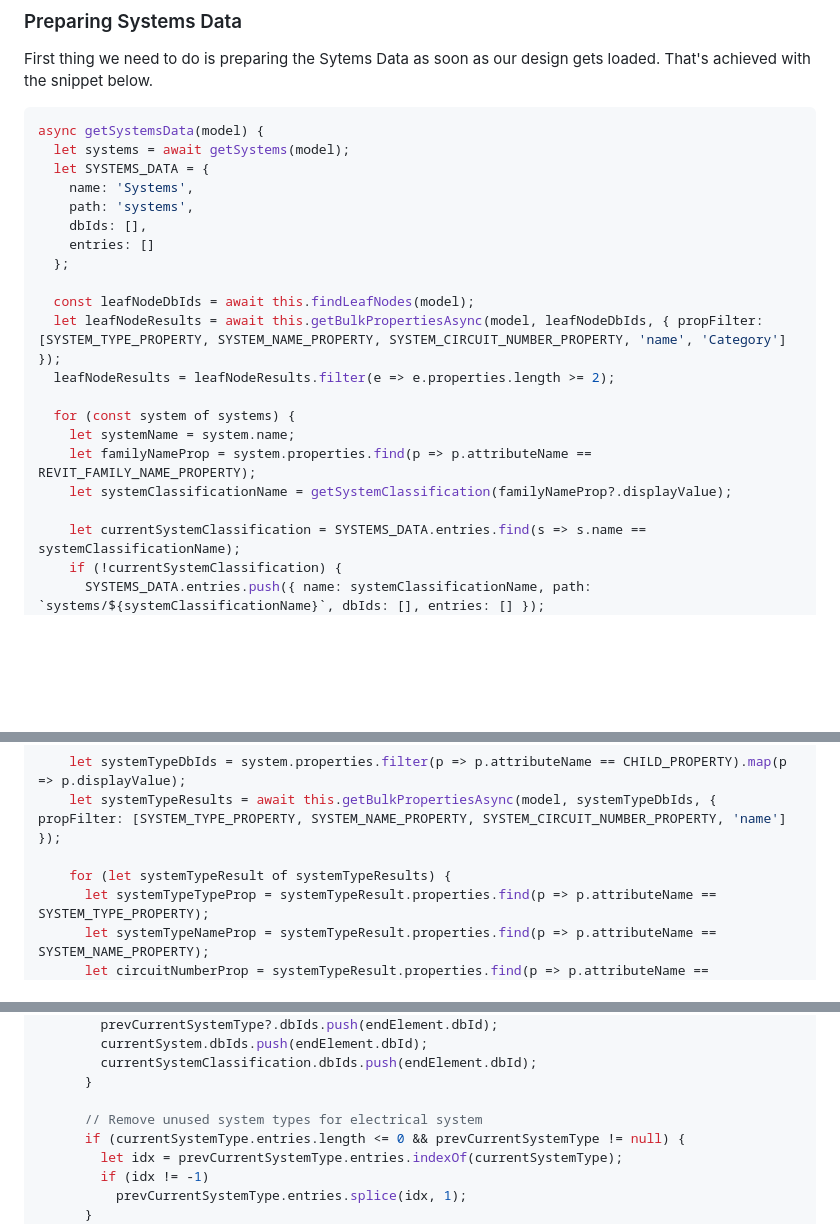
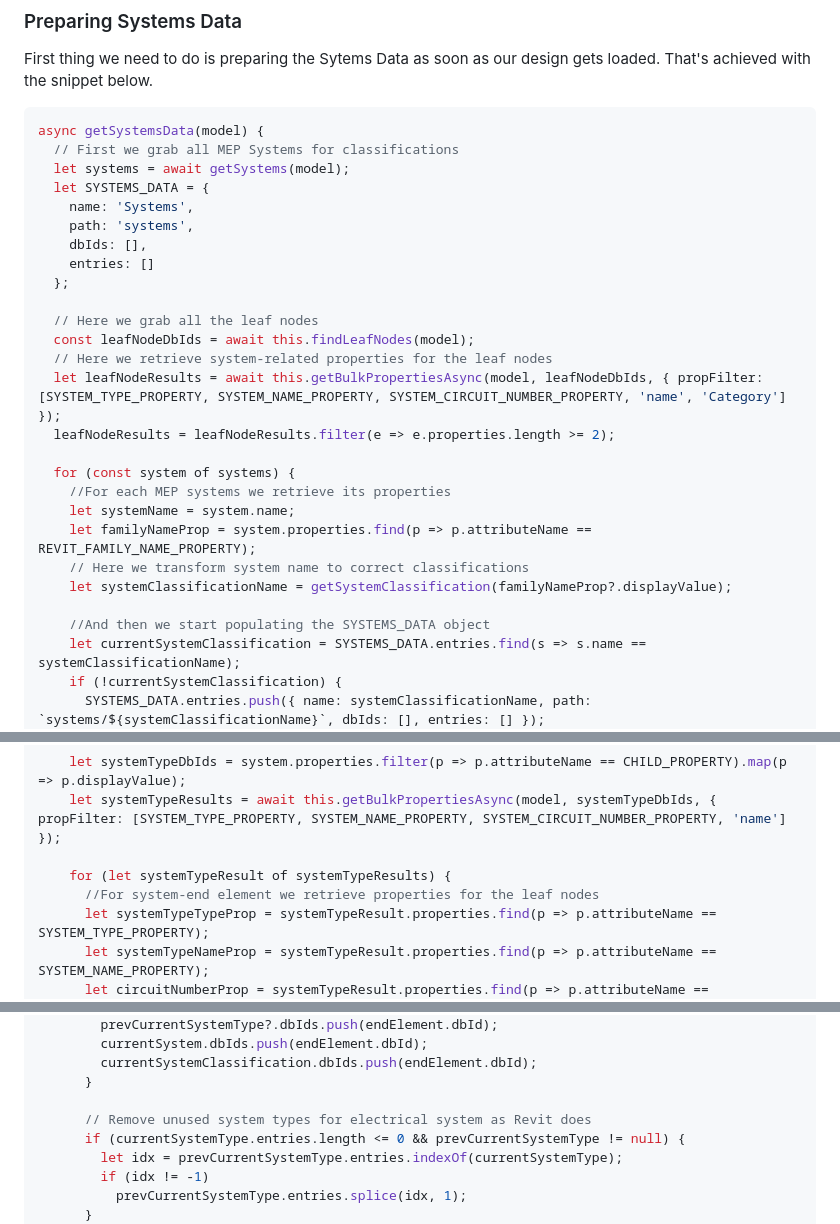
Before and after one commit to autodesk-platform-services/aps-viewer-revit-systems-extension, a Markdown page: README.md, 3 parts joined by grey strips. Drawn GitHub-style; blank space fills up the shorter version.

Commit message:
Add code comments in README.md

````diff
--- a/README.md
+++ b/README.md
@@ -20,6 +20,7 @@ First thing we need to do is preparing the Sytems Data as soon as our design get
 
 ```js
 async getSystemsData(model) {
+  // First we grab all MEP Systems for classifications
   let systems = await getSystems(model);
   let SYSTEMS_DATA = {
     name: 'Systems',
@@ -28,15 +29,20 @@ async getSystemsData(model) {
     entries: []
   };
 
+  // Here we grab all the leaf nodes
   const leafNodeDbIds = await this.findLeafNodes(model);
+  // Here we retrieve system-related properties for the leaf nodes
   let leafNodeResults = await this.getBulkPropertiesAsync(model, leafNodeDbIds, { propFilter: [SYSTEM_TYPE_PROPERTY, SYSTEM_NAME_PROPERTY, SYSTEM_CIRCUIT_NUMBER_PROPERTY, 'name', 'Category'] });
   leafNodeResults = leafNodeResults.filter(e => e.properties.length >= 2);
 
   for (const system of systems) {
+    //For each MEP systems we retrieve its properties
     let systemName = system.name;
     let familyNameProp = system.properties.find(p => p.attributeName == REVIT_FAMILY_NAME_PROPERTY);
+    // Here we transform system name to correct classifications
     let systemClassificationName = getSystemClassification(familyNameProp?.displayValue);
 
+    //And then we start populating the SYSTEMS_DATA object
     let currentSystemClassification = SYSTEMS_DATA.entries.find(s => s.name == systemClassificationName);
     if (!currentSystemClassification) {
       SYSTEMS_DATA.entries.push({ name: systemClassificationName, path: `systems/${systemClassificationName}`, dbIds: [], entries: [] });
@@ -58,6 +64,7 @@ async getSystemsData(model) {
     let systemTypeResults = await this.getBulkPropertiesAsync(model, systemTypeDbIds, { propFilter: [SYSTEM_TYPE_PROPERTY, SYSTEM_NAME_PROPERTY, SYSTEM_CIRCUIT_NUMBER_PROPERTY, 'name'] });
 
     for (let systemTypeResult of systemTypeResults) {
+      //For system-end element we retrieve properties for the leaf nodes
       let systemTypeTypeProp = systemTypeResult.properties.find(p => p.attributeName == SYSTEM_TYPE_PROPERTY);
       let systemTypeNameProp = systemTypeResult.properties.find(p => p.attributeName == SYSTEM_NAME_PROPERTY);
       let circuitNumberProp = systemTypeResult.properties.find(p => p.attributeName == SYSTEM_CIRCUIT_NUMBER_PROPERTY);
@@ -111,7 +118,7 @@ async getSystemsData(model) {
         currentSystemClassification.dbIds.push(endElement.dbId);
       }
 
-      // Remove unused system types for electrical system
+      // Remove unused system types for electrical system as Revit does
       if (currentSystemType.entries.length <= 0 && prevCurrentSystemType != null) {
         let idx = prevCurrentSystemType.entries.indexOf(currentSystemType);
         if (idx != -1)
````
